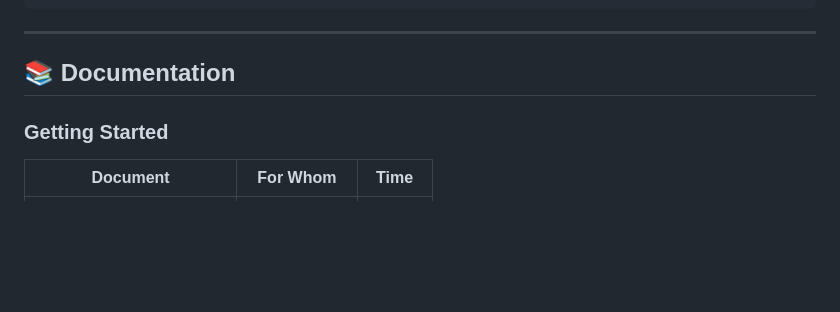
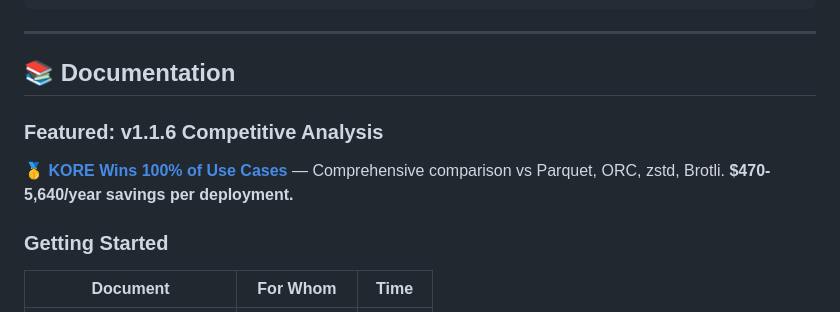
Before and after one commit to arunkatherashala/Kore, a Markdown page: README.md, the part around the change. Drawn GitHub-style; blank space fills up the shorter version.

```diff
--- a/README.md
+++ b/README.md
@@ -39,6 +39,9 @@ print(f"Records: {info['total_records']:,}")
 ---
 
 ## 📚 Documentation
+
+### Featured: v1.1.6 Competitive Analysis
+**🥇 [KORE Wins 100% of Use Cases](BLOG_POST_KORE_V1.1.6_USE_CASES.md)** — Comprehensive comparison vs Parquet, ORC, zstd, Brotli. **$470-5,640/year savings per deployment.**
 
 ### Getting Started
 | Document | For Whom | Time |
```
Also changed, not shown: BLOG_POST_KORE_V1.1.6_USE_CASES.md (added, +235 -0 lines), SOCIAL_MEDIA_CONTENT_STRATEGY.md (added, +389 -0 lines).
